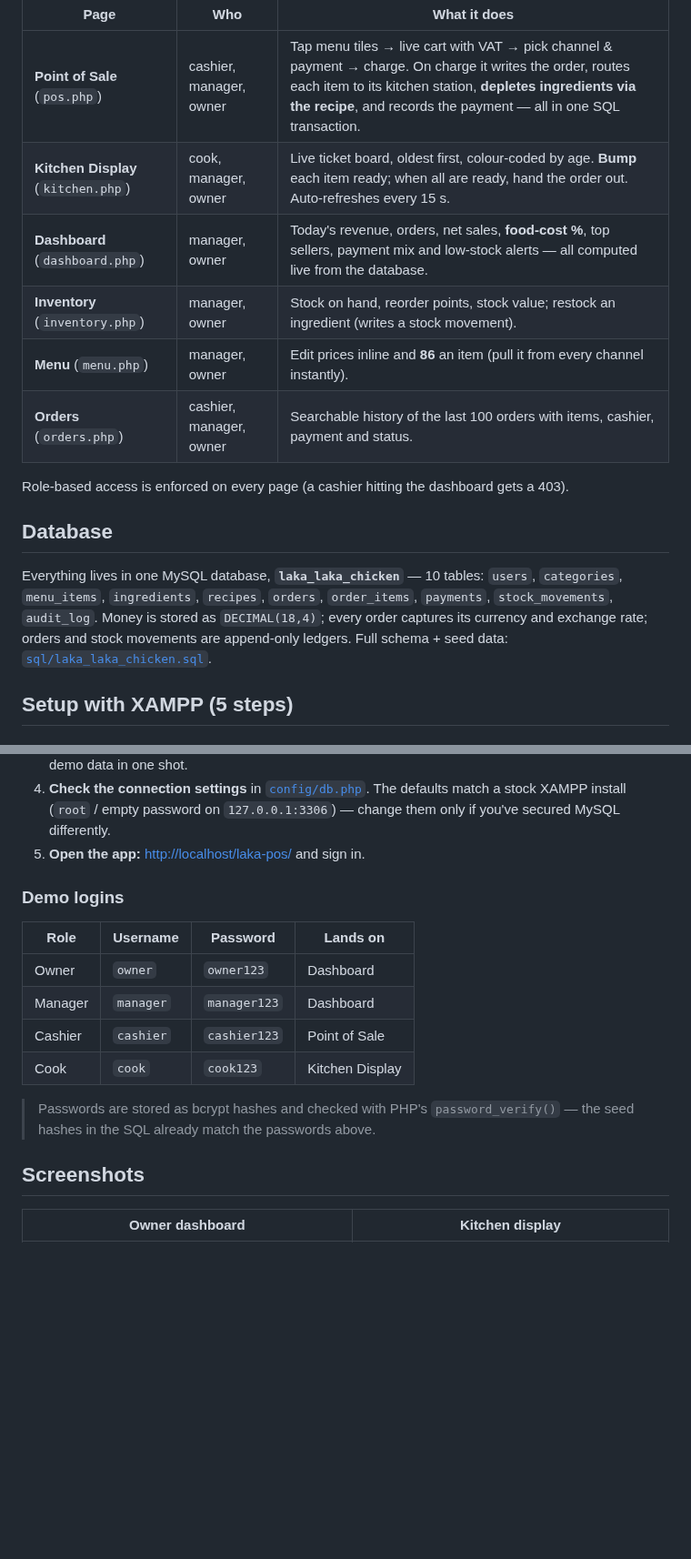
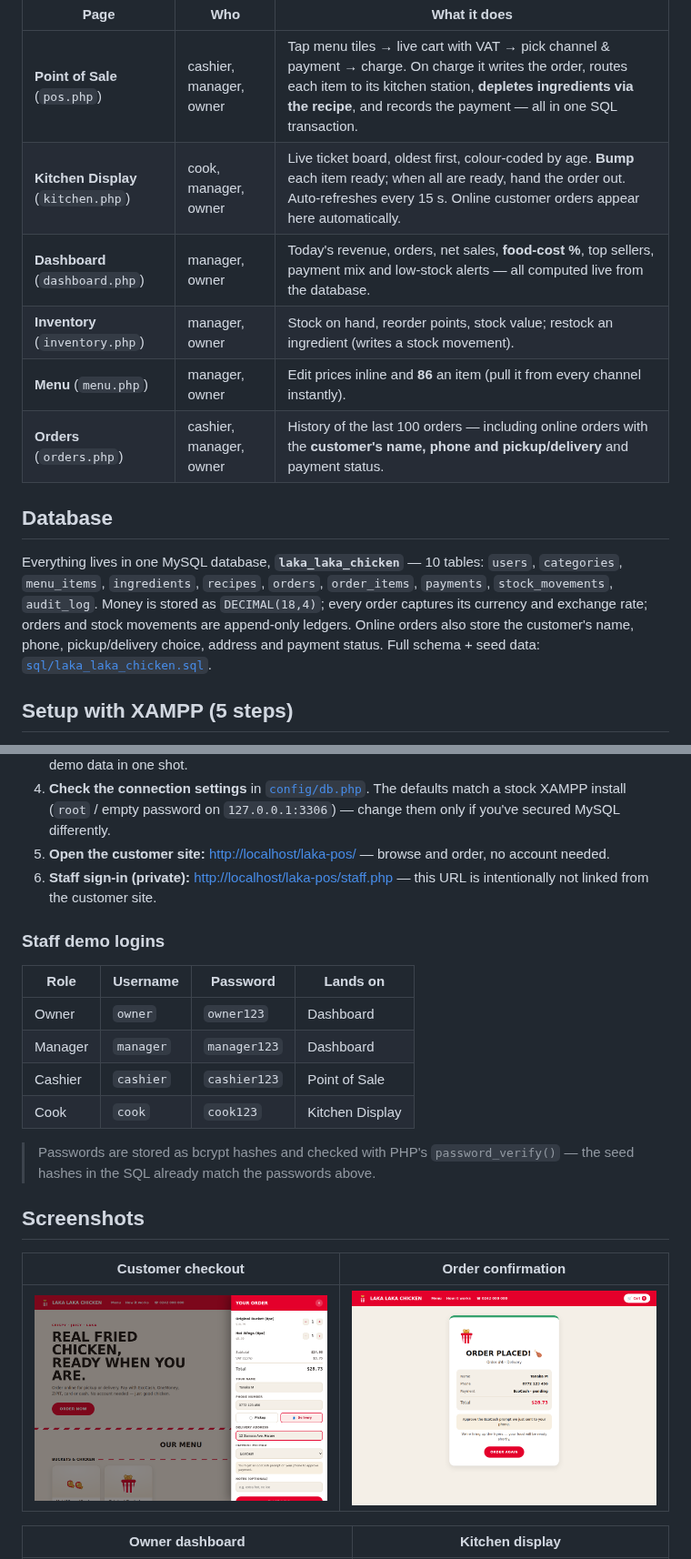
Before and after one commit to gurupirataurai92-wq/MetaEditor5-, a Markdown page: laka-pos/README.md, 2 parts joined by grey strips. Shown at 91% size. Rendered like a GitHub page; pictures changed too: laka-pos/docs/store-cart.png (added), laka-pos/docs/store-confirm.png (added); blank space fills up the shorter version.

```diff
--- a/laka-pos/README.md
+++ b/laka-pos/README.md
@@ -13,14 +32,11 @@ inventory, and an owner dashboard, all backed by a real SQL database.
 | Page | Who | What it does |
 |---|---|---|
 | **Point of Sale** (`pos.php`) | cashier, manager, owner | Tap menu tiles → live cart with VAT → pick channel & payment → charge. On charge it writes the order, routes each item to its kitchen station, **depletes ingredients via the recipe**, and records the payment — all in one SQL transaction. |
-| **Kitchen Display** (`kitchen.php`) | cook, manager, owner | Live ticket board, oldest first, colour-coded by age. **Bump** each item ready; when all are ready, hand the order out. Auto-refreshes every 15 s. |
+| **Kitchen Display** (`kitchen.php`) | cook, manager, owner | Live ticket board, oldest first, colour-coded by age. **Bump** each item ready; when all are ready, hand the order out. Auto-refreshes every 15 s. Online customer orders appear here automatically. |
 | **Dashboard** (`dashboard.php`) | manager, owner | Today's revenue, orders, net sales, **food-cost %**, top sellers, payment mix and low-stock alerts — all computed live from the database. |
 | **Inventory** (`inventory.php`) | manager, owner | Stock on hand, reorder points, stock value; restock an ingredient (writes a stock movement). |
 | **Menu** (`menu.php`) | manager, owner | Edit prices inline and **86** an item (pull it from every channel instantly). |
-| **Orders** (`orders.php`) | cashier, manager, owner | Searchable history of the last 100 orders with items, cashier, payment and status. |
-
-Role-based access is enforced on every page (a cashier hitting the dashboard
-gets a 403).
+| **Orders** (`orders.php`) | cashier, manager, owner | History of the last 100 orders — including online orders with the **customer's name, phone and pickup/delivery** and payment status. |
 
 ## Database
 
@@ -28,8 +44,9 @@ Everything lives in one MySQL database, **`laka_laka_chicken`** — 10 tables:
 `users`, `categories`, `menu_items`, `ingredients`, `recipes`, `orders`,
 `order_items`, `payments`, `stock_movements`, `audit_log`. Money is stored as
 `DECIMAL(18,4)`; every order captures its currency and exchange rate; orders
-and stock movements are append-only ledgers. Full schema + seed data:
-[`sql/laka_laka_chicken.sql`](sql/laka_laka_chicken.sql).
+and stock movements are append-only ledgers. Online orders also store the
+customer's name, phone, pickup/delivery choice, address and payment status.
+Full schema + seed data: [`sql/laka_laka_chicken.sql`](sql/laka_laka_chicken.sql).
 
 ## Setup with XAMPP (5 steps)
 
@@ -45,9 +62,12 @@ and stock movements are append-only ledgers. Full schema + seed data:
 4. **Check the connection settings** in [`config/db.php`](config/db.php). The
    defaults match a stock XAMPP install (`root` / empty password on
    `127.0.0.1:3306`) — change them only if you've secured MySQL differently.
-5. **Open the app:** <http://localhost/laka-pos/> and sign in.
+5. **Open the customer site:** <http://localhost/laka-pos/> — browse and
+   order, no account needed.
+6. **Staff sign-in (private):** <http://localhost/laka-pos/staff.php> — this
+   URL is intentionally not linked from the customer site.
 
-### Demo logins
+### Staff demo logins
 
 | Role | Username | Password | Lands on |
 |---|---|---|---|
@@ -62,6 +82,10 @@ and stock movements are append-only ledgers. Full schema + seed data:
 
 ## Screenshots
 
+| Customer checkout | Order confirmation |
+|---|---|
+| ![Checkout](docs/store-cart.png) | ![Confirmation](docs/store-confirm.png) |
+
 | Owner dashboard | Kitchen display |
 |---|---|
 | ![Dashboard](docs/screenshot-dashboard.png) | ![Kitchen](docs/screenshot-kitchen.png) |
```
Also changed, not shown: other parts of laka-pos/README.md (+31 -10 lines), laka-pos/docs/store-home.png (added), 7 other files.
